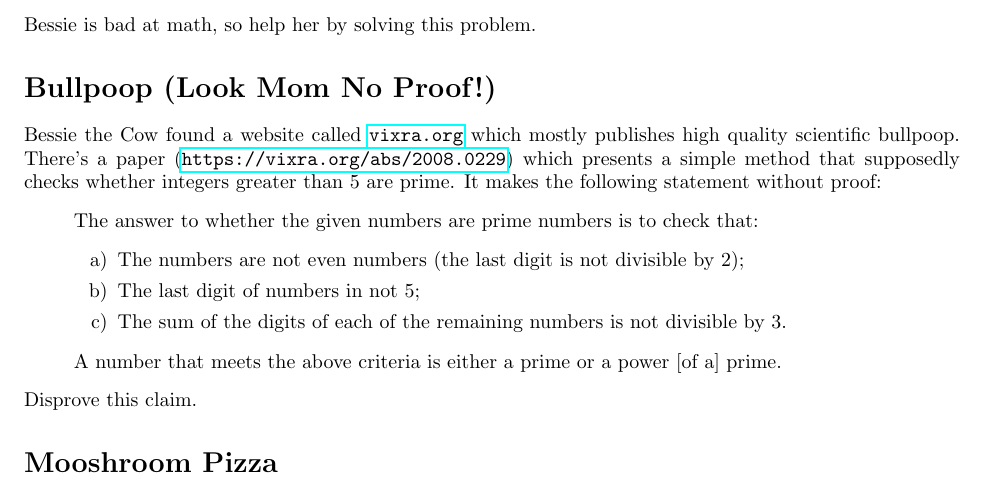
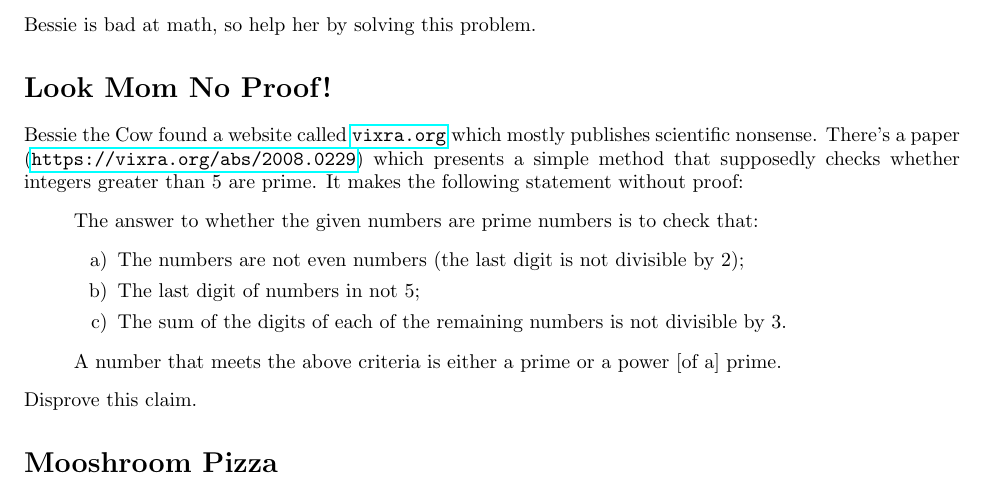
Before and after one commit to CVMuAlphaTheta/cvjmt, a LaTeX CV (cvjmt/problems.tex): part of page 2 of 3, cut so that both start at the same text. Compiled offline with pdfLaTeX.

Commit message:
Minor improvements

```diff
--- a/cvjmt/problems.tex
+++ b/cvjmt/problems.tex
@@ -86,8 +86,8 @@ Here's the problem statement:
 \end{displayquote}
 Bessie is bad at math, so help her by solving this problem.
 
-\section*{Bullpoop (Look Mom No Proof!)}
-Bessie the Cow found a website called \url{vixra.org} which mostly publishes high quality scientific bullpoop.
+\section*{Look Mom No Proof!}
+Bessie the Cow found a website called \url{vixra.org} which mostly publishes scientific nonsense.
 There's a paper (\url{https://vixra.org/abs/2008.0229}) which presents a simple method that supposedly checks whether integers greater than $5$ are prime.
 It makes the following statement without proof:
 \begin{displayquote}
```
